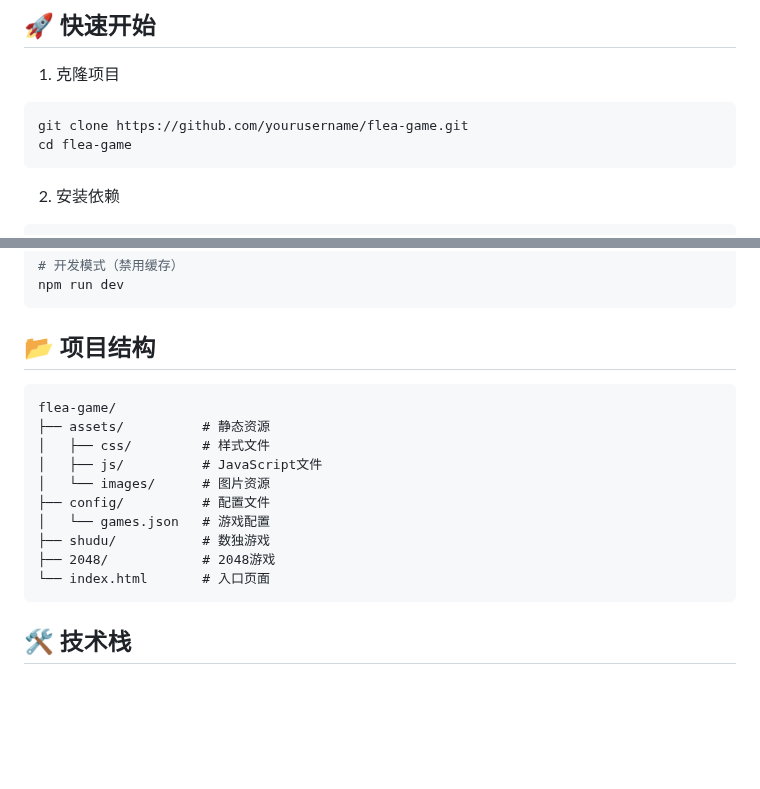
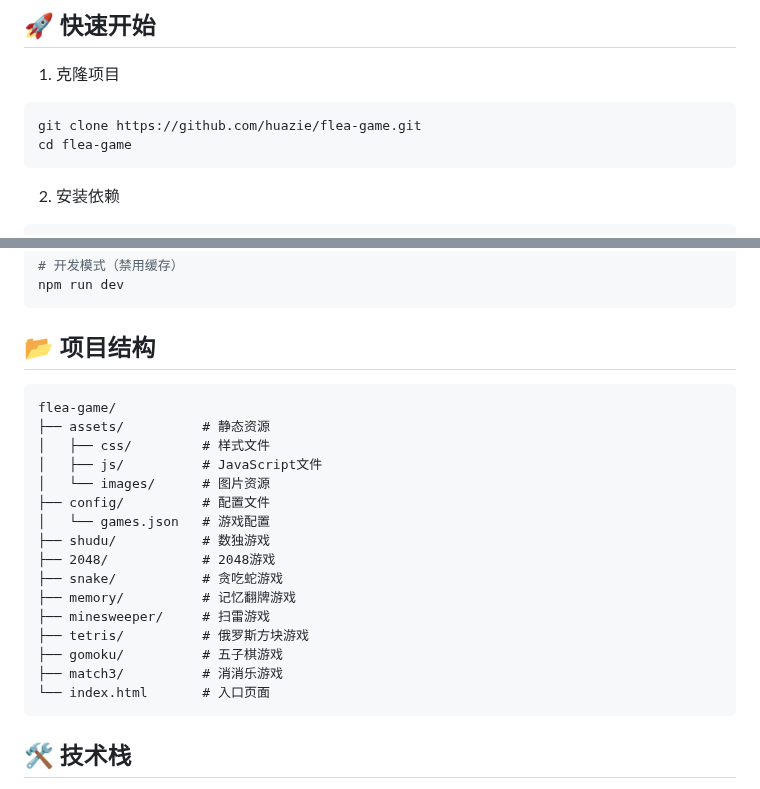
Before and after one commit to huazie/flea-game, a Markdown page: README.md, 2 parts joined by grey strips. GitHub-like rendering; blank space fills up the shorter version.

````diff
--- a/README.md
+++ b/README.md
@@ -31,7 +31,7 @@ Flea Game是一个基于Web技术的小游戏合集项目，旨在提供一系
 
 1. 克隆项目
 ```bash
-git clone https://github.com/yourusername/flea-game.git
+git clone https://github.com/huazie/flea-game.git
 cd flea-game
 ```
 
@@ -51,7 +51,7 @@ npm run dev
 
 ## 📂 项目结构
 
-```
+```txt
 flea-game/
 ├── assets/          # 静态资源
 │   ├── css/         # 样式文件
@@ -61,6 +61,12 @@ flea-game/
 │   └── games.json   # 游戏配置
 ├── shudu/           # 数独游戏
 ├── 2048/            # 2048游戏
+├── snake/           # 贪吃蛇游戏
+├── memory/          # 记忆翻牌游戏
+├── minesweeper/     # 扫雷游戏
+├── tetris/          # 俄罗斯方块游戏
+├── gomoku/          # 五子棋游戏
+├── match3/          # 消消乐游戏
 └── index.html       # 入口页面
 ```
 
````
Also changed, not shown: other parts of README.md (+1 -1 lines), gomoku/README.md (+0 -11 lines), tetris/README.md (+1 -4 lines).
